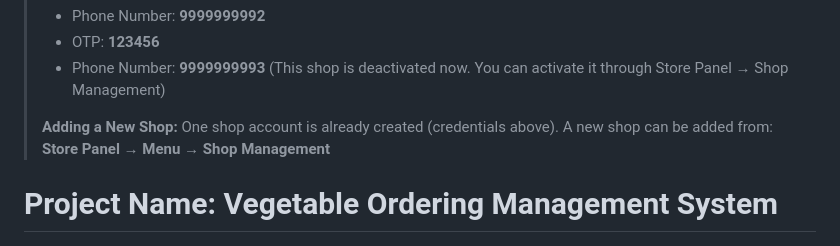
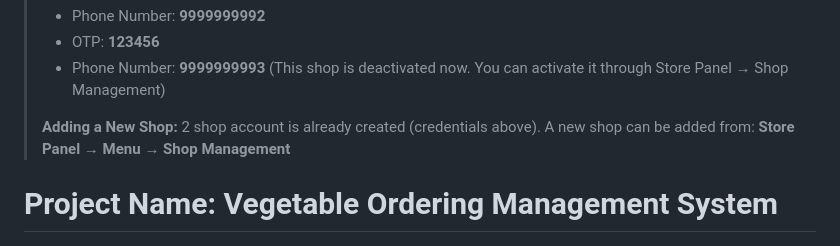
Before and after one commit to Ihthishampn/vegetableOrderningSystem, a Markdown page: README.md, the part around the change. Drawn GitHub-style.

Commit message:
Update shop account information in README

```diff
--- a/README.md
+++ b/README.md
@@ -20,7 +20,7 @@
 > - Phone Number: **9999999993** (This shop is deactivated now. You can activate it through Store Panel → Shop Management)
 >
 > **Adding a New Shop:**
-> One shop account is already created (credentials above).
+> 2 shop account is already created (credentials above).
 > A new shop can be added from:
 > **Store Panel → Menu → Shop Management**
 
```
